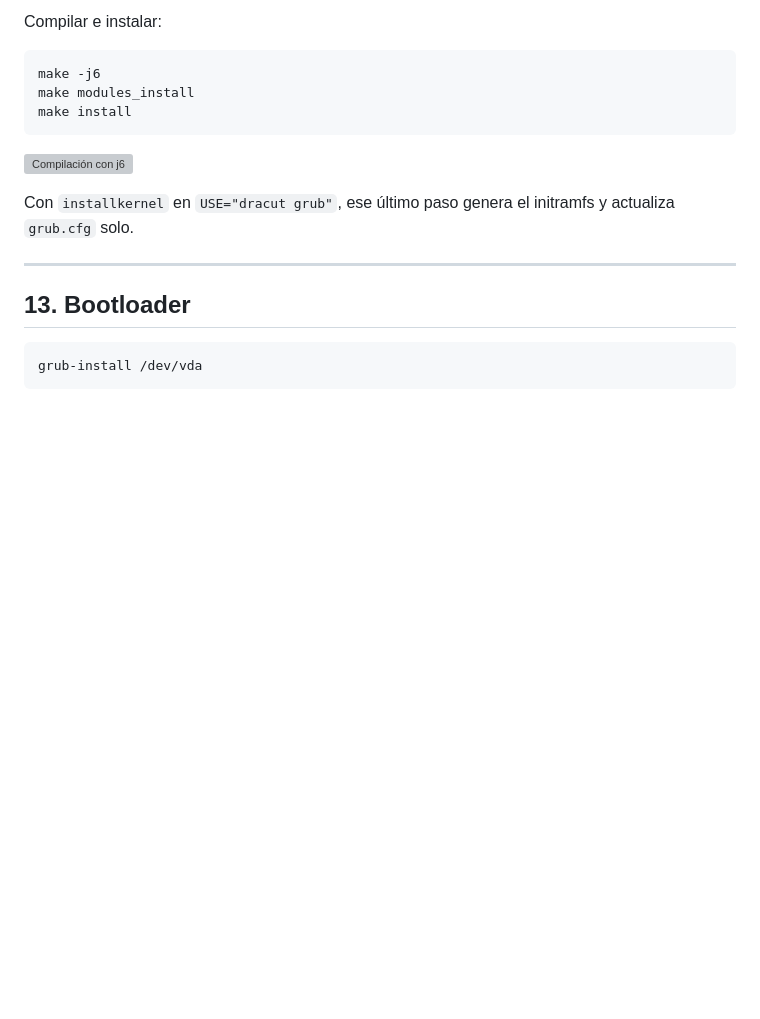
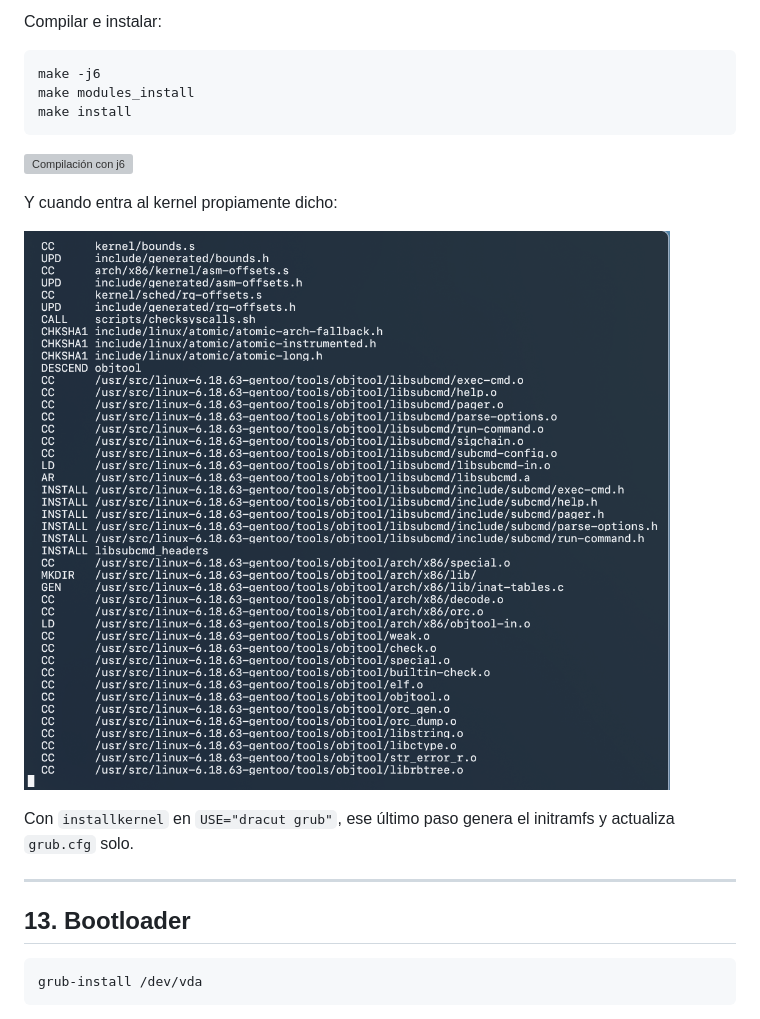
Before and after one commit to ldgnu/migration-gentoo, a Markdown page: docs/guia.md, the part around the change. Rendered like a GitHub page; pictures changed too: docs/img/05-compilacion-kernel.png (added); blank space fills up the shorter version; grey boxes are pictures that could not be loaded.

Commit message:
feat: configs del sistema sincronizados, script de sync y captura de compilacion del kernel

```diff
--- a/docs/guia.md
+++ b/docs/guia.md
@@ -274,6 +274,10 @@ make install
 
 ![Compilación con j6](img/04-compilacion.png)
 
+Y cuando entra al kernel propiamente dicho:
+
+![Compilando el kernel](img/05-compilacion-kernel.png)
+
 Con `installkernel` en `USE="dracut grub"`, ese último paso genera el initramfs y actualiza
 `grub.cfg` solo.
 
```
Also changed, not shown: 15 other files.
